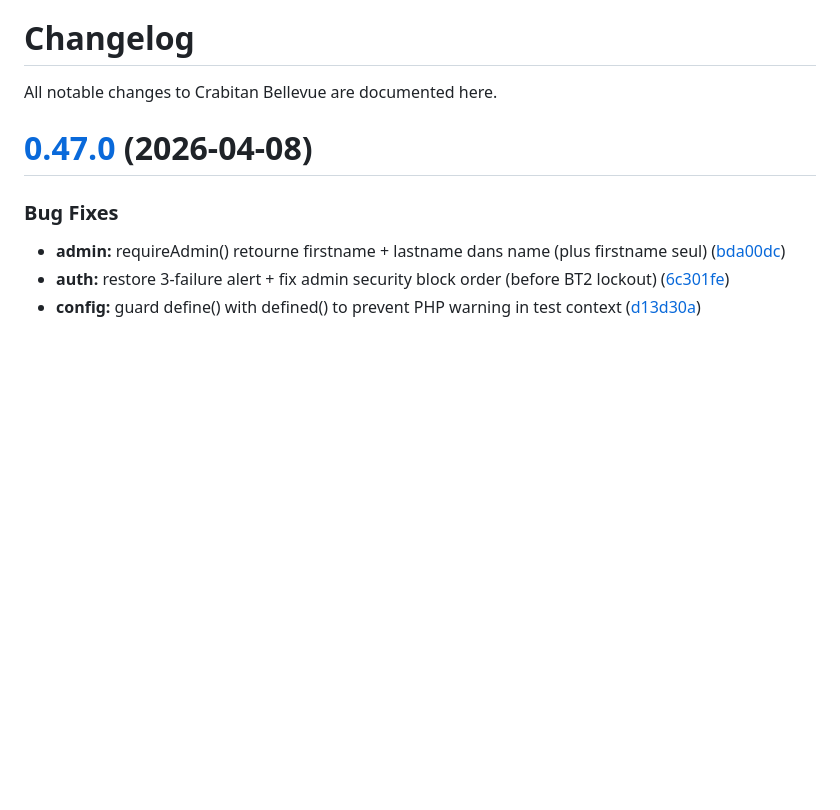
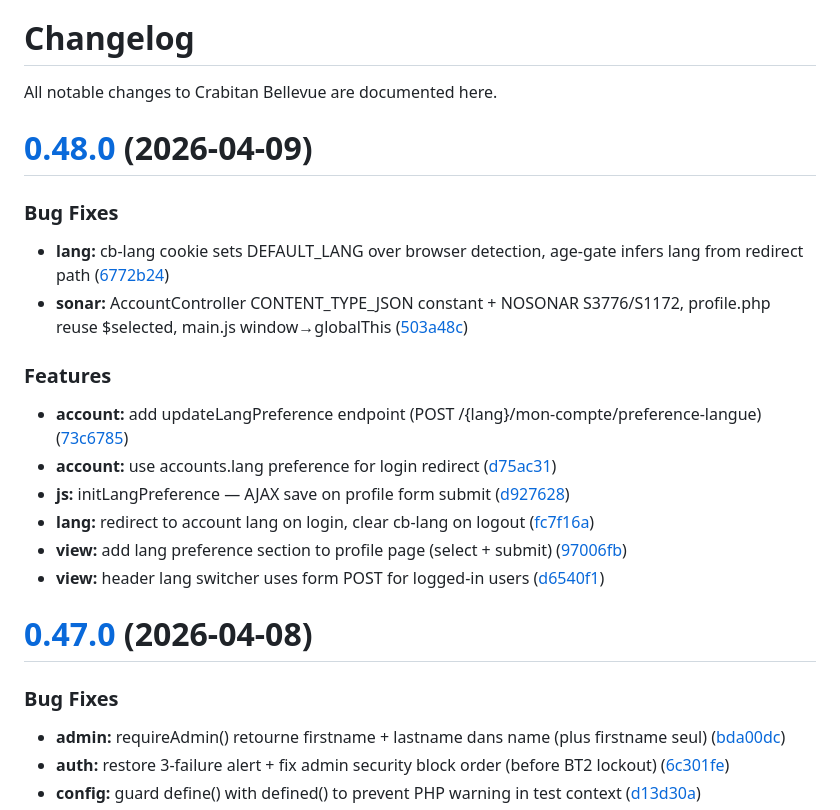
Before and after one commit to ApoSkunz/crabitan_bellevue, a Markdown page: CHANGELOG.md, the part around the change. Rendered like a GitHub page; blank space fills up the shorter version.

Commit message:
chore(release): 0.48.0 [skip ci]
# [0.48.0](https://github.com/ApoSkunz/crabitan_bellevue/compare/v0.47.0...v0.48.0) (2026-04-09)

### Bug Fixes

* **lang:** cb-lang cookie sets DEFAULT_LANG over browser detection, age-gate infers lang from redirect path ([6772b24](https://github.com/ApoSkunz/crabitan_bellevue/commit/6772b24401de07f188326d78802b547d664075a6))
* **sonar:** AccountController CONTENT_TYPE_JSON constant + NOSONAR S3776/S1172, profile.php reuse \$selected, main.js window→globalThis ([503a48c](https://github.com/ApoSkunz/crabitan_bellevue/commit/503a48c1e512384c1fa69e05e0bb8cffa00b6644))

### Features

* **account:** add updateLangPreference endpoint (POST /{lang}/mon-compte/preference-langue) ([73c6785](https://github.com/ApoSkunz/crabitan_bellevue/commit/73c6785f4569dc389de1cd910fe82ce580552fe2))
* **account:** use accounts.lang preference for login redirect ([d75ac31](https://github.com/ApoSkunz/crabitan_bellevue/commit/d75ac316300484c38a1cb577122f9bc2ef7c00f1))
* **js:** initLangPreference — AJAX save on profile form submit ([d927628](https://github.com/ApoSkunz/crabitan_bellevue/commit/d92762830ff8fd487215230acbdfe30ccf0ac053))
* **lang:** redirect to account lang on login, clear cb-lang on logout ([fc7f16a](https://github.com/ApoSkunz/crabitan_bellevue/commit/fc7f16afe95237b776678ff36d2f2d9ea59788b9))
* **view:** add lang preference section to profile page (select + submit) ([97006fb](https://github.com/ApoSkunz/crabitan_bellevue/commit/97006fbed74f8480de56c5b0a83ff8ecad25647d))
* **view:** header lang switcher uses form POST for logged-in users ([d6540f1](https://github.com/ApoSkunz/crabitan_bellevue/commit/d6540f1bea0df512319a2670325dc3a4df160b4e))

```diff
--- a/CHANGELOG.md
+++ b/CHANGELOG.md
@@ -1,6 +1,24 @@
 # Changelog
 
 All notable changes to Crabitan Bellevue are documented here.
+
+# [0.48.0](https://github.com/ApoSkunz/crabitan_bellevue/compare/v0.47.0...v0.48.0) (2026-04-09)
+
+
+### Bug Fixes
+
+* **lang:** cb-lang cookie sets DEFAULT_LANG over browser detection, age-gate infers lang from redirect path ([6772b24](https://github.com/ApoSkunz/crabitan_bellevue/commit/6772b24401de07f188326d78802b547d664075a6))
+* **sonar:** AccountController CONTENT_TYPE_JSON constant + NOSONAR S3776/S1172, profile.php reuse \$selected, main.js window→globalThis ([503a48c](https://github.com/ApoSkunz/crabitan_bellevue/commit/503a48c1e512384c1fa69e05e0bb8cffa00b6644))
+
+
+### Features
+
+* **account:** add updateLangPreference endpoint (POST /{lang}/mon-compte/preference-langue) ([73c6785](https://github.com/ApoSkunz/crabitan_bellevue/commit/73c6785f4569dc389de1cd910fe82ce580552fe2))
+* **account:** use accounts.lang preference for login redirect ([d75ac31](https://github.com/ApoSkunz/crabitan_bellevue/commit/d75ac316300484c38a1cb577122f9bc2ef7c00f1))
+* **js:** initLangPreference — AJAX save on profile form submit ([d927628](https://github.com/ApoSkunz/crabitan_bellevue/commit/d92762830ff8fd487215230acbdfe30ccf0ac053))
+* **lang:** redirect to account lang on login, clear cb-lang on logout ([fc7f16a](https://github.com/ApoSkunz/crabitan_bellevue/commit/fc7f16afe95237b776678ff36d2f2d9ea59788b9))
+* **view:** add lang preference section to profile page (select + submit) ([97006fb](https://github.com/ApoSkunz/crabitan_bellevue/commit/97006fbed74f8480de56c5b0a83ff8ecad25647d))
+* **view:** header lang switcher uses form POST for logged-in users ([d6540f1](https://github.com/ApoSkunz/crabitan_bellevue/commit/d6540f1bea0df512319a2670325dc3a4df160b4e))
 
 # [0.47.0](https://github.com/ApoSkunz/crabitan_bellevue/compare/v0.46.0...v0.47.0) (2026-04-08)
 
```
